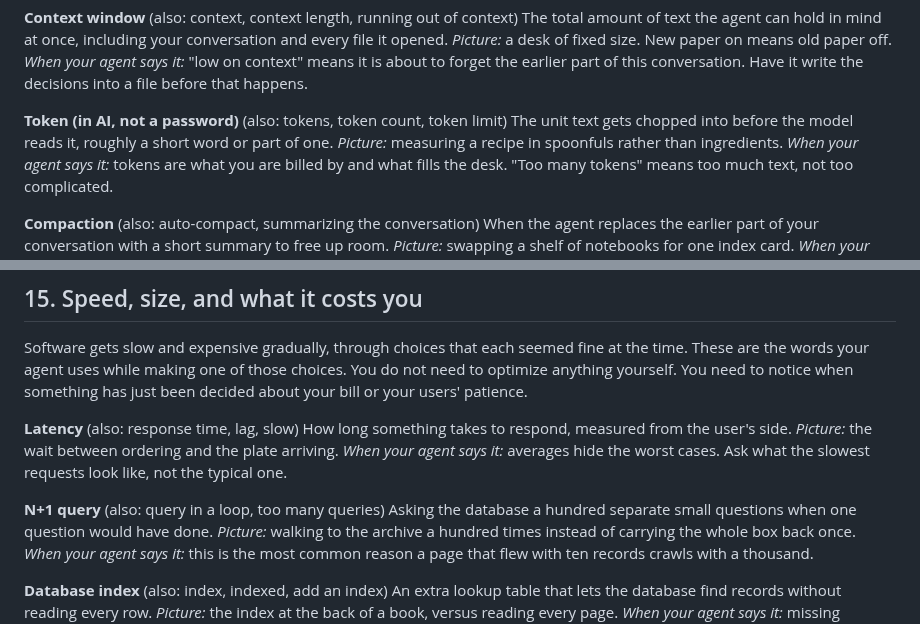
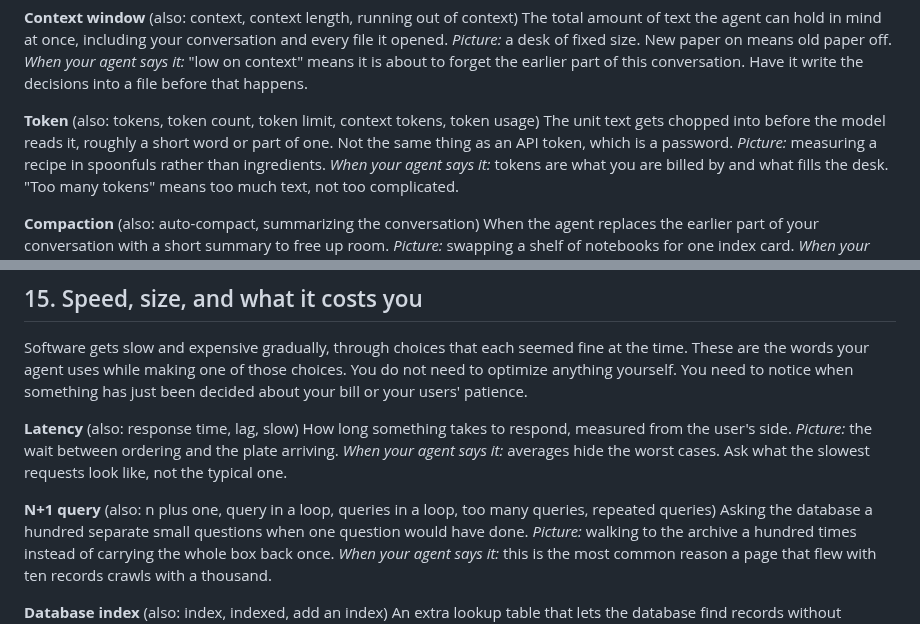
Before and after one commit to Dejargonizer/code-dejargonizer, a Markdown page: GLOSSARY.md, 2 parts joined by grey strips. Rendered like a GitHub page.

Commit message:
Fix the Token entry aliases and make N+1 query findable

```diff
--- a/GLOSSARY.md
+++ b/GLOSSARY.md
@@ -606,8 +606,8 @@ The total amount of text the agent can hold in mind at once, including your conv
 *Picture:* a desk of fixed size. New paper on means old paper off.
 *When your agent says it:* "low on context" means it is about to forget the earlier part of this conversation. Have it write the decisions into a file before that happens.
 
-**Token (in AI, not a password)** (also: tokens, token count, token limit)
-The unit text gets chopped into before the model reads it, roughly a short word or part of one.
+**Token** (also: tokens, token count, token limit, context tokens, token usage)
+The unit text gets chopped into before the model reads it, roughly a short word or part of one. Not the same thing as an API token, which is a password.
 *Picture:* measuring a recipe in spoonfuls rather than ingredients.
 *When your agent says it:* tokens are what you are billed by and what fills the desk. "Too many tokens" means too much text, not too complicated.
 
@@ -860,7 +860,7 @@ How long something takes to respond, measured from the user's side.
 *Picture:* the wait between ordering and the plate arriving.
 *When your agent says it:* averages hide the worst cases. Ask what the slowest requests look like, not the typical one.
 
-**N+1 query** (also: query in a loop, too many queries)
+**N+1 query** (also: n plus one, query in a loop, queries in a loop, too many queries, repeated queries)
 Asking the database a hundred separate small questions when one question would have done.
 *Picture:* walking to the archive a hundred times instead of carrying the whole box back once.
 *When your agent says it:* this is the most common reason a page that flew with ten records crawls with a thousand.
```
